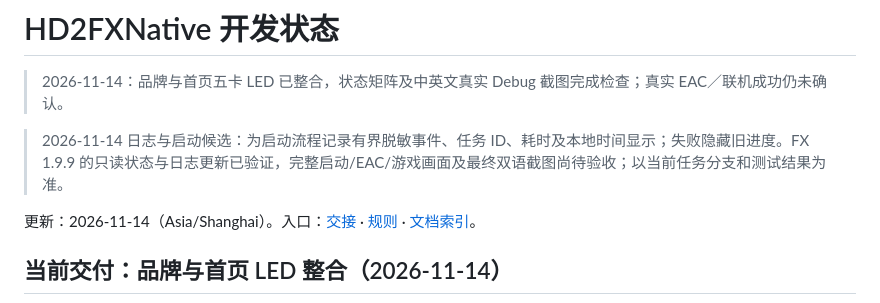
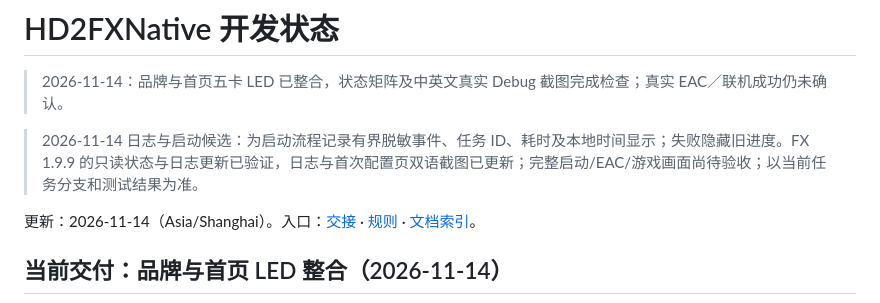
Before and after one commit to LSJOP/helldivers2-fx-launcher, a Markdown page: docs/DEVELOPMENT_STATUS.md, the part around the change. Drawn GitHub-style.

```diff
--- a/docs/DEVELOPMENT_STATUS.md
+++ b/docs/DEVELOPMENT_STATUS.md
@@ -2,7 +2,7 @@
 
 > 2026-11-14：品牌与首页五卡 LED 已整合，状态矩阵及中英文真实 Debug 截图完成检查；真实 EAC／联机成功仍未确认。
 
-> 2026-11-14 日志与启动候选：为启动流程记录有界脱敏事件、任务 ID、耗时及本地时间显示；失败隐藏旧进度。FX 1.9.9 的只读状态与日志更新已验证，完整启动/EAC/游戏画面及最终双语截图尚待验收；以当前任务分支和测试结果为准。
+> 2026-11-14 日志与启动候选：为启动流程记录有界脱敏事件、任务 ID、耗时及本地时间显示；失败隐藏旧进度。FX 1.9.9 的只读状态与日志更新已验证，日志与首次配置页双语截图已更新；完整启动/EAC/游戏画面尚待验收；以当前任务分支和测试结果为准。
 
 更新：2026-11-14（Asia/Shanghai）。入口：[交接](NATIVE_APP_DEVELOPMENT_HANDOFF.md) · [规则](../AGENTS.md) · [文档索引](README.md)。
 
```
Also changed, not shown: docs/NATIVE_APP_DEVELOPMENT_HANDOFF.md (+1 -1 lines), docs/images/README.md (+2 -0 lines), docs/images/en/first-run-setup.png, docs/images/en/logs.png, docs/images/zh-CN/first-run-setup.png, 2 other files.
